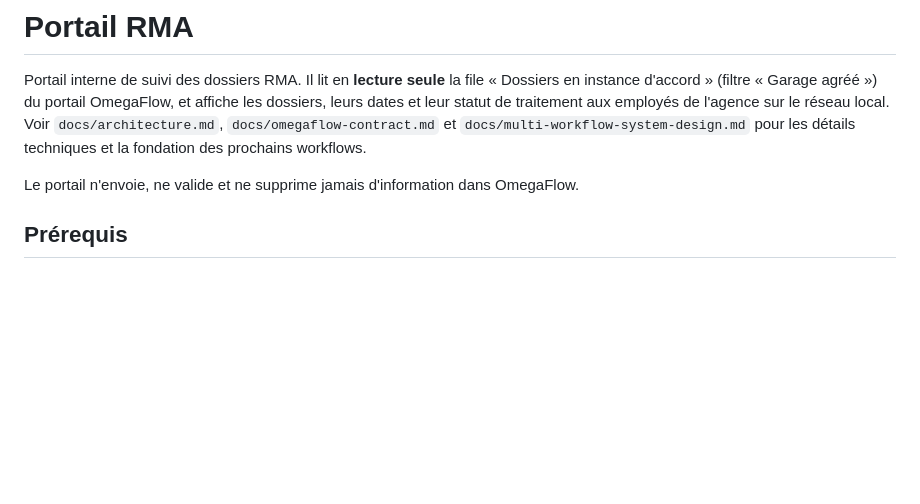
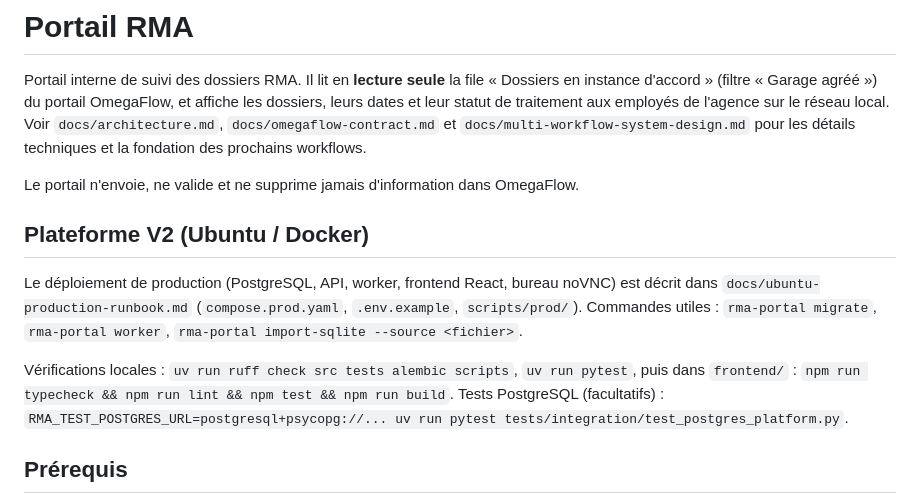
Before and after one commit to mohammedkasmii/rma_portal, a Markdown page: README.md, the part around the change. GitHub-like rendering; blank space fills up the shorter version.

Commit message:
docs: describe the V2 architecture, commands and verification
Co-Authored-By: Claude Sonnet 5 <noreply@anthropic.com>

```diff
--- a/README.md
+++ b/README.md
@@ -9,6 +9,16 @@ détails techniques et la fondation des prochains workflows.
 
 Le portail n'envoie, ne valide et ne supprime jamais d'information dans
 OmegaFlow.
+
+## Plateforme V2 (Ubuntu / Docker)
+
+Le déploiement de production (PostgreSQL, API, worker, frontend React, bureau noVNC) est décrit
+dans `docs/ubuntu-production-runbook.md` (`compose.prod.yaml`, `.env.example`, `scripts/prod/`).
+Commandes utiles : `rma-portal migrate`, `rma-portal worker`, `rma-portal import-sqlite --source <fichier>`.
+
+Vérifications locales : `uv run ruff check src tests alembic scripts`, `uv run pytest`,
+puis dans `frontend/` : `npm run typecheck && npm run lint && npm test && npm run build`.
+Tests PostgreSQL (facultatifs) : `RMA_TEST_POSTGRES_URL=postgresql+psycopg://... uv run pytest tests/integration/test_postgres_platform.py`.
 
 ## Prérequis
 
```
Also changed, not shown: docs/architecture.md (+11 -0 lines).
